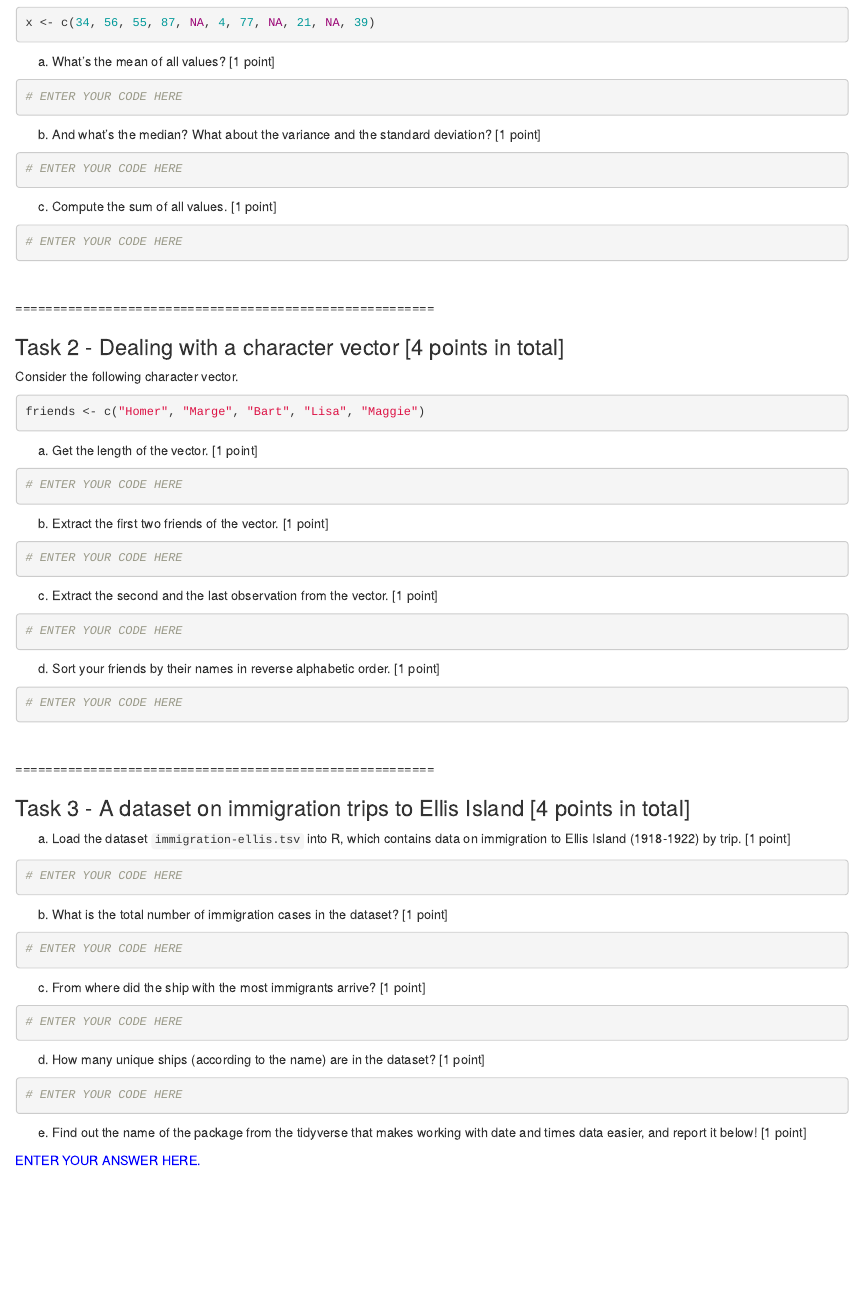
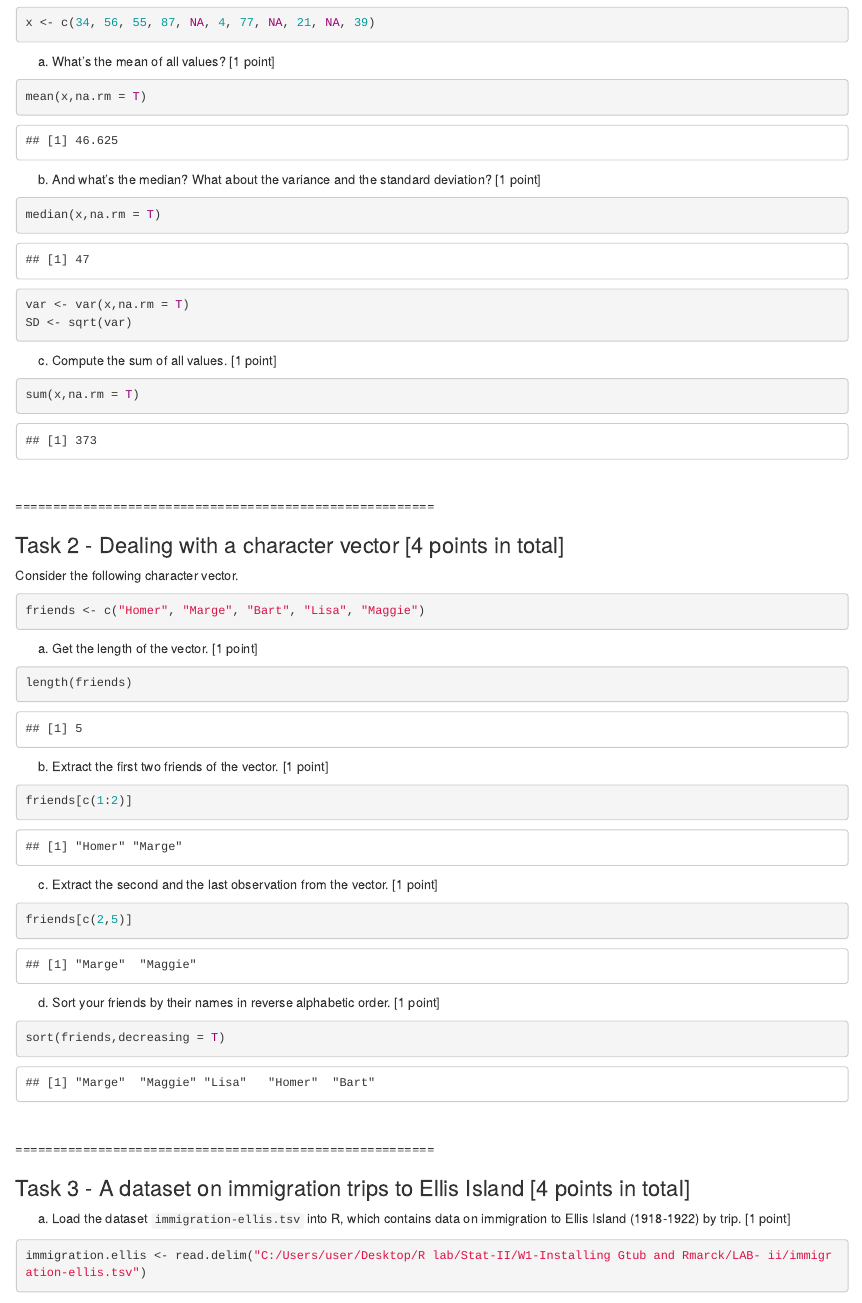
Before and after one commit to Adugna96/Causal-Inference_Basic-R, an R Markdown document (assignment-1.Rmd): the page in a window 1100 px wide, from 140 px down. The pictures show the output file assignment-1.html that the author committed with the source, opened offline.

Commit message:
Add files via upload

````diff
--- a/assignment-1.Rmd
+++ b/assignment-1.Rmd
@@ -19,19 +19,21 @@ x <- c(34, 56, 55, 87, NA, 4, 77, NA, 21, NA, 39)
 a)  What's the mean of all values? [1 point]
 
 ```{r}
-# ENTER YOUR CODE HERE
+mean(x,na.rm = T)
 ```
 
 b) And what's the median? What about the variance and the standard deviation? [1 point]
 
 ```{r}
-# ENTER YOUR CODE HERE
+median(x,na.rm = T)
+var <- var(x,na.rm = T)
+SD <- sqrt(var)
 ```
 
 c) Compute the sum of all values. [1 point]
 
 ```{r}
-# ENTER YOUR CODE HERE
+sum(x,na.rm = T)
 ```
 
 <br>
@@ -50,25 +52,25 @@ friends <- c("Homer", "Marge", "Bart", "Lisa", "Maggie")
 a) Get the length of the vector. [1 point]
 
 ```{r}
-# ENTER YOUR CODE HERE
+length(friends)
 ```
 
 b) Extract the first two friends of the vector. [1 point]
 
 ```{r}
-# ENTER YOUR CODE HERE
+friends[c(1:2)]
 ```
 
 c) Extract the second and the last observation from the vector. [1 point]
 
 ```{r}
-# ENTER YOUR CODE HERE
+friends[c(2,5)]
 ```
 
 d) Sort your friends by their names in reverse alphabetic order. [1 point]
 
 ```{r}
-# ENTER YOUR CODE HERE
+sort(friends,decreasing = T)
 ```
 
 
@@ -81,29 +83,29 @@ d) Sort your friends by their names in reverse alphabetic order. [1 point]
 a) Load the dataset `immigration-ellis.tsv` into R, which contains data on immigration to Ellis Island (1918-1922) by trip. [1 point]
 
 ```{r}
-# ENTER YOUR CODE HERE
+immigration.ellis <- read.delim("C:/Users/user/Desktop/R lab/Stat-II/W1-Installing Gtub and Rmarck/LAB- ii/immigration-ellis.tsv")
 ```
 
 b) What is the total number of immigration cases in the dataset? [1 point]
 
 ```{r}
-# ENTER YOUR CODE HERE
+length(immigration.ellis$Count)
 ```
 
 c) From where did the ship with the most immigrants arrive? [1 point]
 
 ```{r}
-# ENTER YOUR CODE HERE
+
 ```
 
 d) How many unique ships (according to the name) are in the dataset? [1 point]
 
 ```{r}
-# ENTER YOUR CODE HERE
+length(unique(immigration.ellis$Ship))
 ```
 
 e) Find out the name of the package from the tidyverse that makes working with date and times data easier, and report it below! [1 point]
 
 <div style="color:blue">
-ENTER YOUR ANSWER HERE.
+lubridate' package
 </div>
````
Also changed, not shown: assignment-1.html.
